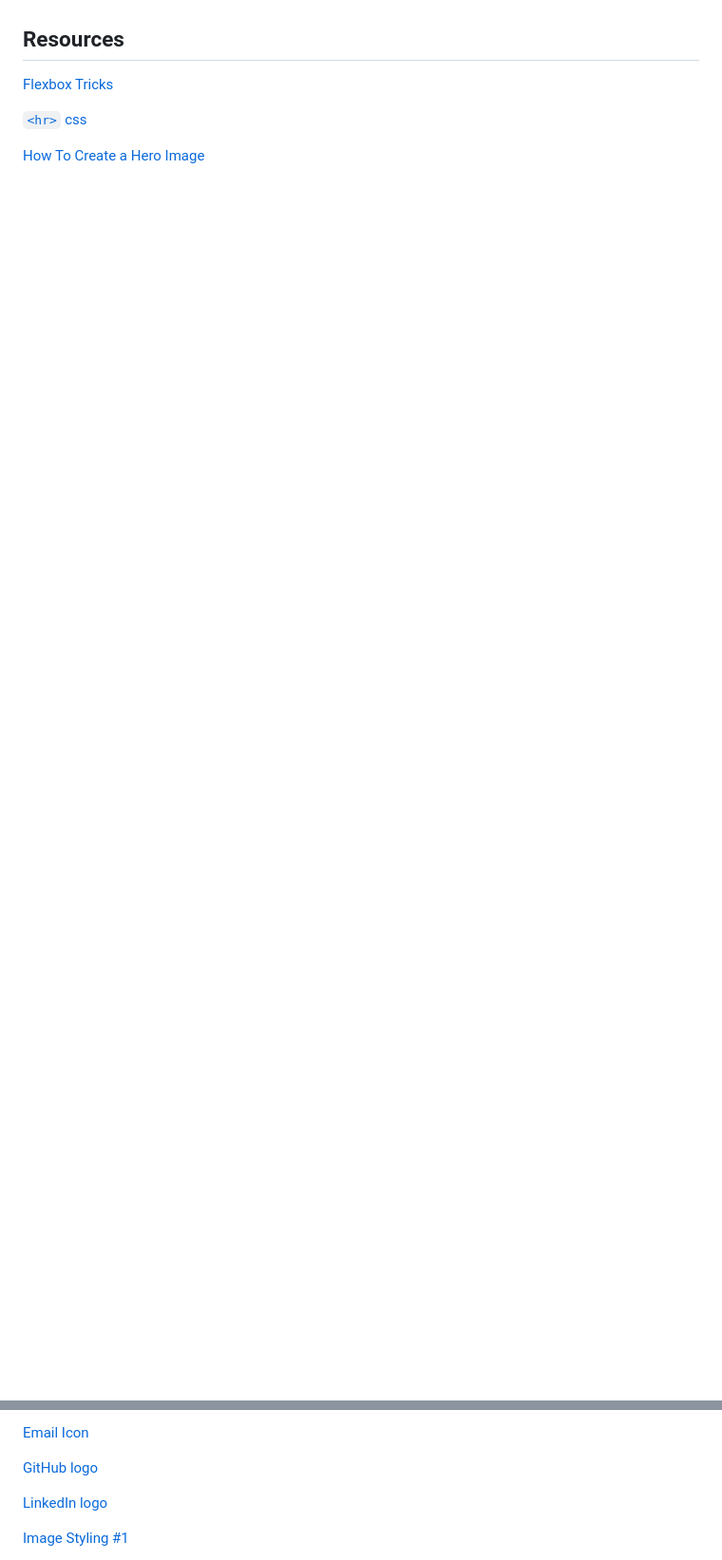
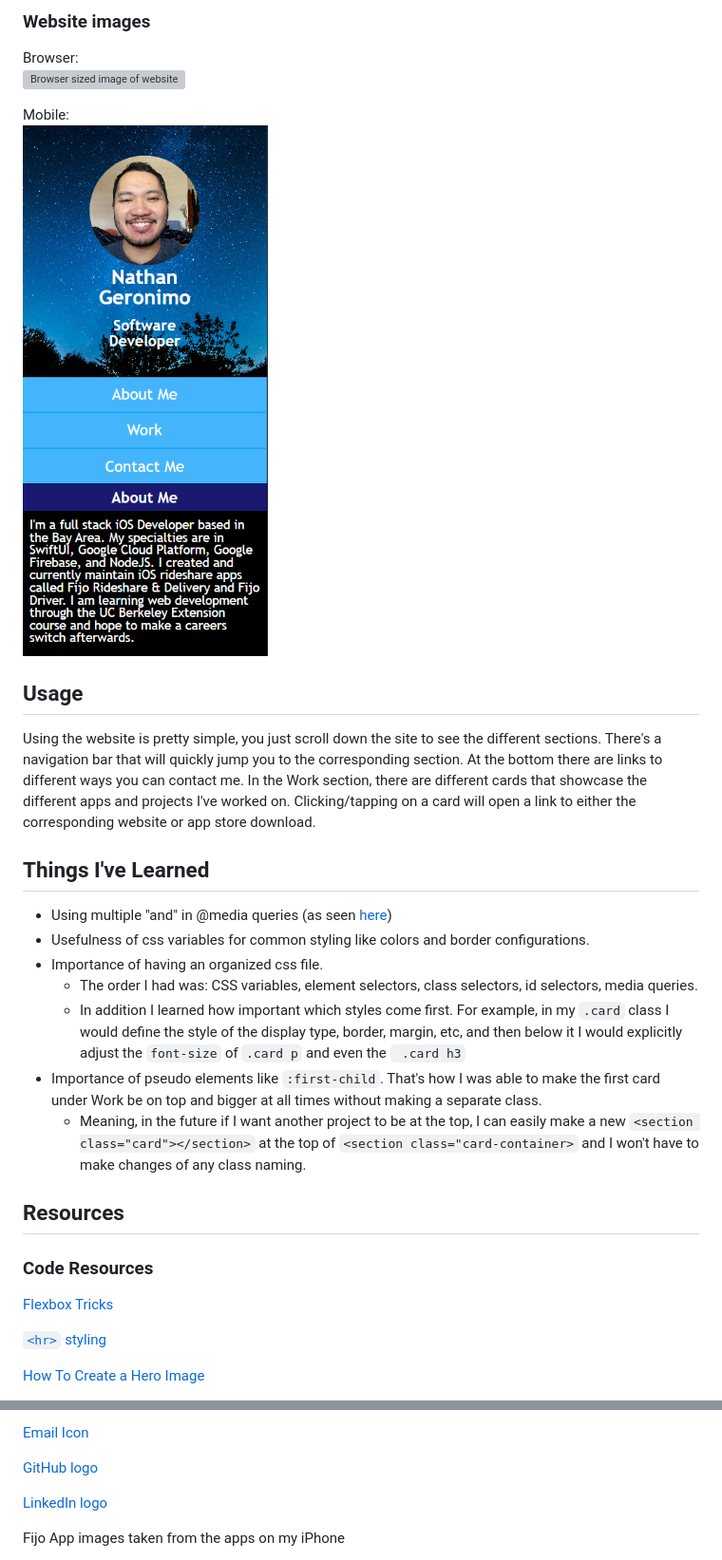
Before and after one commit to nathangero/my-portfolio, a Markdown page: README.md, 2 parts joined by grey strips. Shown: that part at 95% size. GitHub-like rendering; pictures changed too: assets/images/portfolio-mobile.PNG (added); blank space fills up the shorter version; grey boxes are pictures that could not be loaded.

````diff
--- a/README.md
+++ b/README.md
@@ -6,7 +54,34 @@ Portfolio can be found [here](https://nathangero.github.io/my-portfolio/)
+### Website images
+
+Browser:
+<br>
+<img src="./assets/images/portfolio-browser.PNG" style="width: 600px; height: auto;" alt="Browser sized image of website" />
+
+Mobile:
+<br>
+<img src="./assets/images/portfolio-mobile.PNG" style="width: 300px; height: auto;" alt="Mobile sized image of website" />
+
+## Usage
+
+Using the website is pretty simple, you just scroll down the site to see the different sections. There's a navigation bar that will quickly jump you to the corresponding section. At the bottom there are links to different ways you can contact me. In the Work section, there are different cards that showcase the different apps and projects I've worked on. Clicking/tapping on a card will open a link to either the corresponding website or app store download.
+
+## Things I've Learned
+
+* Using multiple "and" in @media queries (as seen [here](#code-snippets))
+* Usefulness of css variables for common styling like colors and border configurations.
+* Importance of having an organized css file.
+    * The order I had was: CSS variables, element selectors, class selectors, id selectors, media queries.
+    * In addition I learned how important which styles come first. For example, in my ```.card``` class I would define the style of the display type, border, margin, etc, and then below it I would explicitly adjust the ```font-size``` of ```.card p``` and even the ``` .card h3```
+* Importance of pseudo elements like ```:first-child```. That's how I was able to make the first card under Work be on top and bigger at all times without making a separate class.
+    * Meaning, in the future if I want another project to be at the top, I can easily make a new ```<section class="card"></section>``` at the top of ```<section class="card-container>``` and I won't have to make changes of any class naming.
+
 
 ## Resources
+
+### Code Resources
+
 [Flexbox Tricks](https://css-tricks.com/snippets/css/a-guide-to-flexbox/#aa-flexbox-tricks)
 
-[```<hr>``` css](https://www.w3schools.com/howto/howto_css_style_hr.asp)
+[```<hr>``` styling](https://www.w3schools.com/howto/howto_css_style_hr.asp)
 
 [How To Create a Hero Image](https://www.w3schools.com/howto/howto_css_hero_image.asp)
@@ -27,5 +108,5 @@ Portfolio can be found [here](https://nathangero.github.io/my-portfolio/)
 
 [LinkedIn logo](https://brand.linkedin.com/content/brand/global/en_us/index/visual-identity/logo)
 
-[Image Styling #1](https://www.w3schools.com/css/css3_images.asp)
+Fijo App images taken from the apps on my iPhone
 
````
Also changed, not shown: other parts of README.md (+61 -4 lines), 1 other file.
